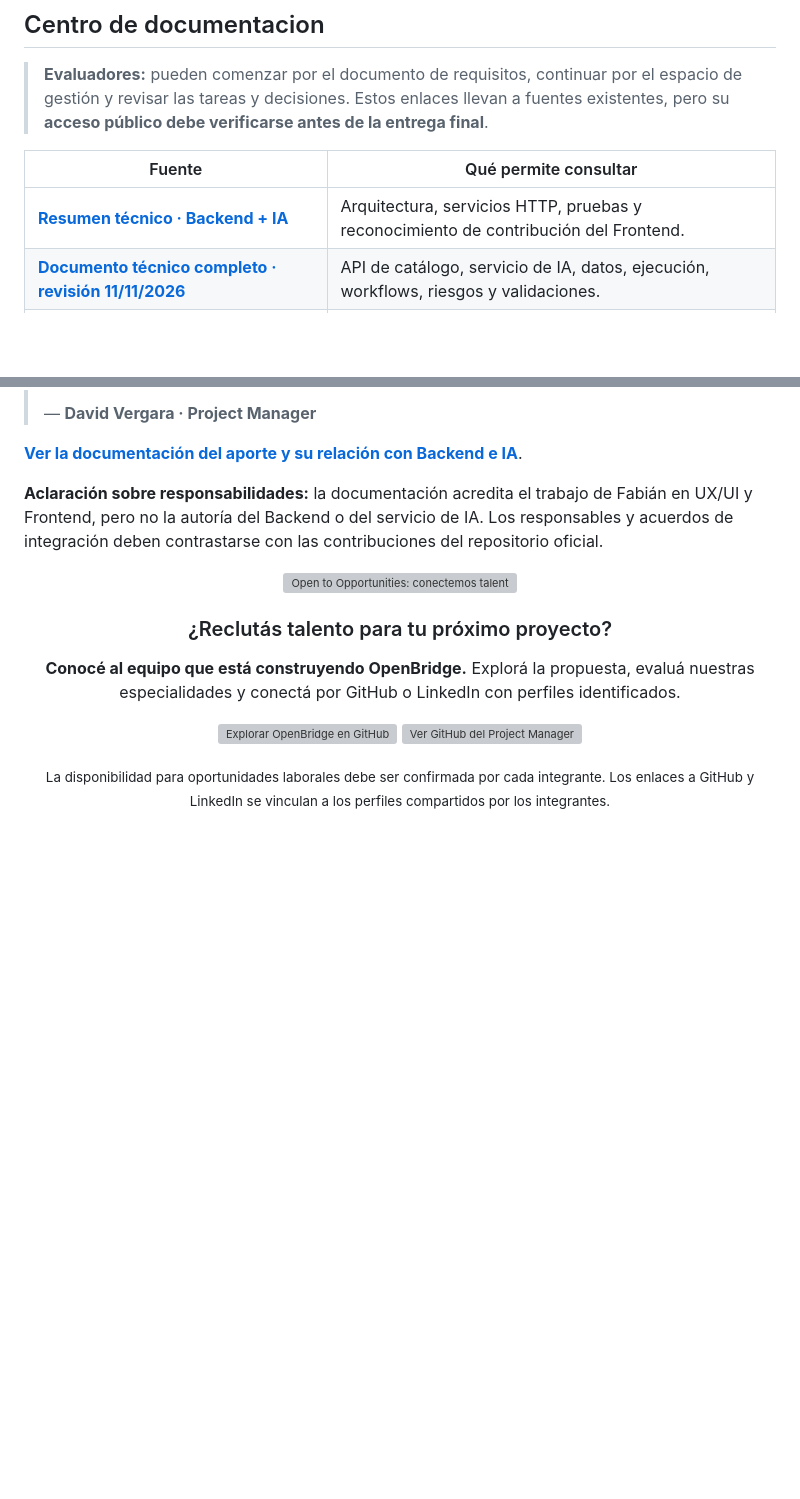
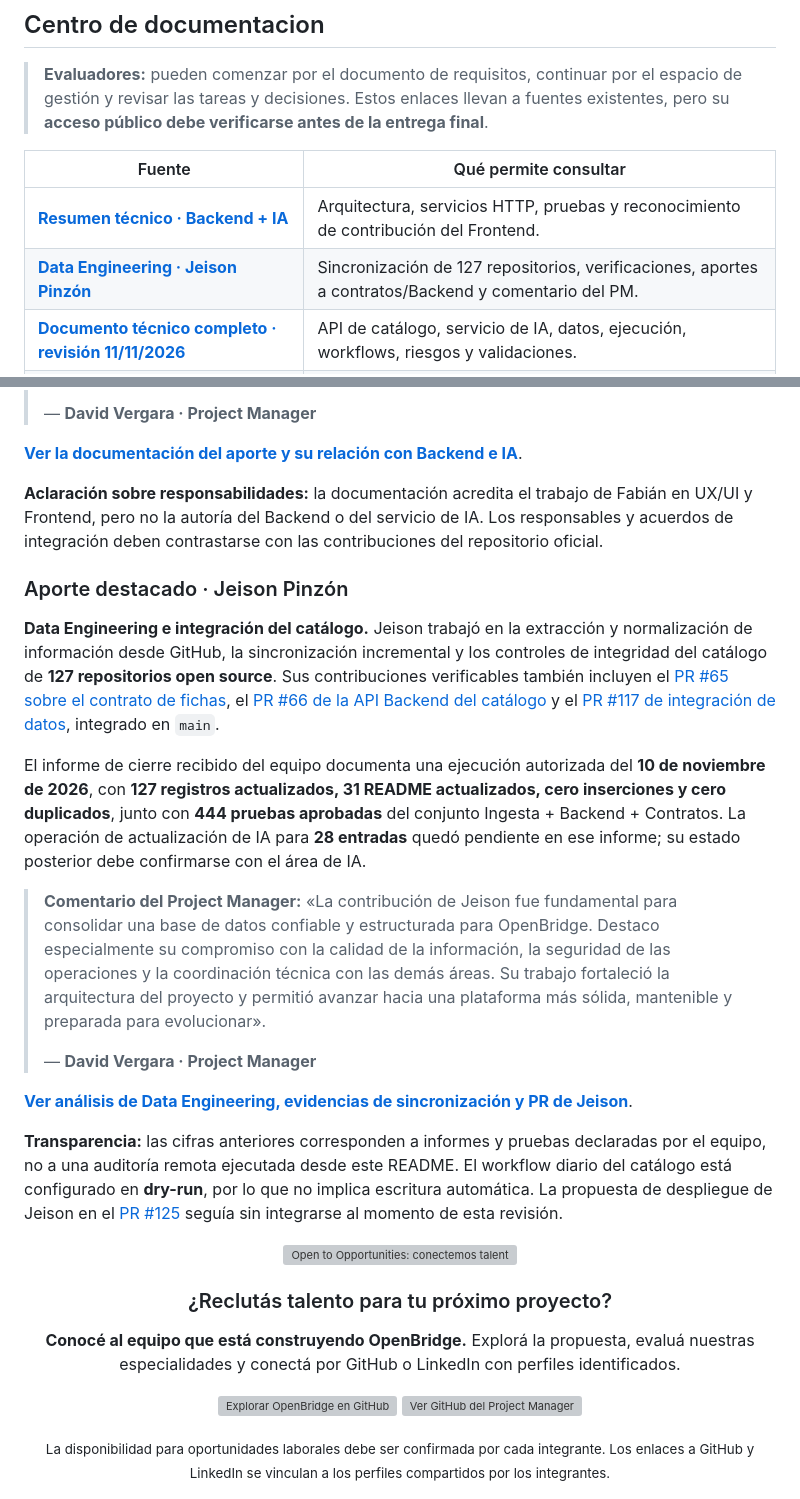
Before and after one commit to marcketingdigital-cloud/marcketingdigital-cloud, a Markdown page: proyectos/openbridge/README.md, 2 parts joined by grey strips. Drawn GitHub-style; blank space fills up the shorter version; grey boxes are pictures that could not be loaded.

Commit message:
docs(openbridge): destacar aporte de Jeison con evidencia y firma de David Vergara PM

```diff
--- a/proyectos/openbridge/README.md
+++ b/proyectos/openbridge/README.md
@@ -154,6 +154,7 @@ flowchart LR
 | Fuente | Qué permite consultar |
 |---|---|
 | [**Resumen técnico · Backend + IA**](docs/11_RESUMEN_EJECUTIVO_BACKEND_IA_CONTRIBUCIONES.md) | Arquitectura, servicios HTTP, pruebas y reconocimiento de contribución del Frontend. |
+| [**Data Engineering · Jeison Pinzón**](docs/12_DATA_ENGINEERING_JEISON_127_REPOSITORIOS.md) | Sincronización de 127 repositorios, verificaciones, aportes a contratos/Backend y comentario del PM. |
 | [**Documento técnico completo · revisión 11/11/2026**](docs/10_BACKEND_ENTREGA_2026-11-11.md) | API de catálogo, servicio de IA, datos, ejecución, workflows, riesgos y validaciones. |
 | [**Repositorio oficial del equipo**](https://github.com/No-Country-simulation/S10_26_EQUIPO_29) | Código, ramas, Pull Requests y documentación técnica compartida. |
 | [**Acceso al prototipo**](https://openbridge.glossycow67.chatgpt.site/#asistente) | Vista compartida por el equipo; contenido sujeto a revisión. |
@@ -241,6 +242,21 @@ Diseño, coordinación, inteligencia artificial y datos: conocé a las personas
 
 **Aclaración sobre responsabilidades:** la documentación acredita el trabajo de Fabián en UX/UI y Frontend, pero no la autoría del Backend o del servicio de IA. Los responsables y acuerdos de integración deben contrastarse con las contribuciones del repositorio oficial.
 
+### Aporte destacado · Jeison Pinzón
+
+**Data Engineering e integración del catálogo.** Jeison trabajó en la extracción y normalización de información desde GitHub, la sincronización incremental y los controles de integridad del catálogo de **127 repositorios open source**. Sus contribuciones verificables también incluyen el [PR #65 sobre el contrato de fichas](https://github.com/No-Country-simulation/S10_26_EQUIPO_29/pull/65), el [PR #66 de la API Backend del catálogo](https://github.com/No-Country-simulation/S10_26_EQUIPO_29/pull/66) y el [PR #117 de integración de datos](https://github.com/No-Country-simulation/S10_26_EQUIPO_29/pull/117), integrado en `main`.
+
+El informe de cierre recibido del equipo documenta una ejecución autorizada del **10 de noviembre de 2026**, con **127 registros actualizados, 31 README actualizados, cero inserciones y cero duplicados**, junto con **444 pruebas aprobadas** del conjunto Ingesta + Backend + Contratos. La operación de actualización de IA para **28 entradas** quedó pendiente en ese informe; su estado posterior debe confirmarse con el área de IA.
+
+> **Comentario del Project Manager:** «La contribución de Jeison fue fundamental para consolidar una base de datos confiable y estructurada para OpenBridge. Destaco especialmente su compromiso con la calidad de la información, la seguridad de las operaciones y la coordinación técnica con las demás áreas. Su trabajo fortaleció la arquitectura del proyecto y permitió avanzar hacia una plataforma más sólida, mantenible y preparada para evolucionar».
+>
+> — **David Vergara · Project Manager**
+
+[**Ver análisis de Data Engineering, evidencias de sincronización y PR de Jeison**](docs/12_DATA_ENGINEERING_JEISON_127_REPOSITORIOS.md).
+
+**Transparencia:** las cifras anteriores corresponden a informes y pruebas declaradas por el equipo, no a una auditoría remota ejecutada desde este README. El workflow diario del catálogo está configurado en **dry-run**, por lo que no implica escritura automática. La propuesta de despliegue de Jeison en el [PR #125](https://github.com/No-Country-simulation/S10_26_EQUIPO_29/pull/125) seguía sin integrarse al momento de esta revisión.
+
+
 <a id="open-to-opportunities"></a>
 
 <div align="center">
```
